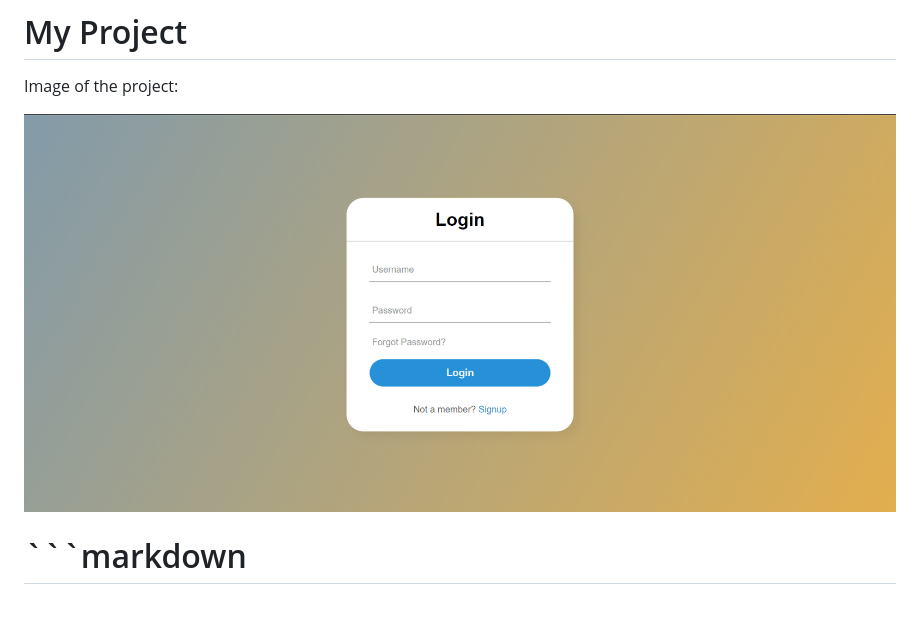
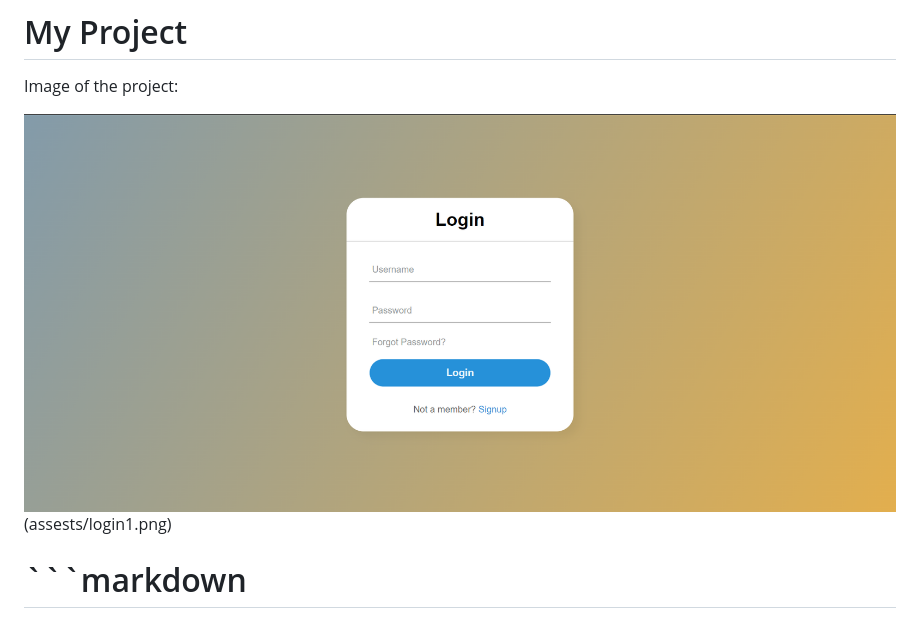
Before and after one commit to siddhesh-wagh/login-form, a Markdown page: README.md, the part around the change. Drawn GitHub-style.

````diff
--- a/README.md
+++ b/README.md
@@ -4,7 +4,7 @@ A login page built using HTML and CSS that includes input fields for username an
 # My Project
 Image of the project:
 
-![Project Screenshot](assests/login.png)
+![Project Screenshot](assests/login.png)(assests/login1.png)
 
 
 # ```markdown
````
